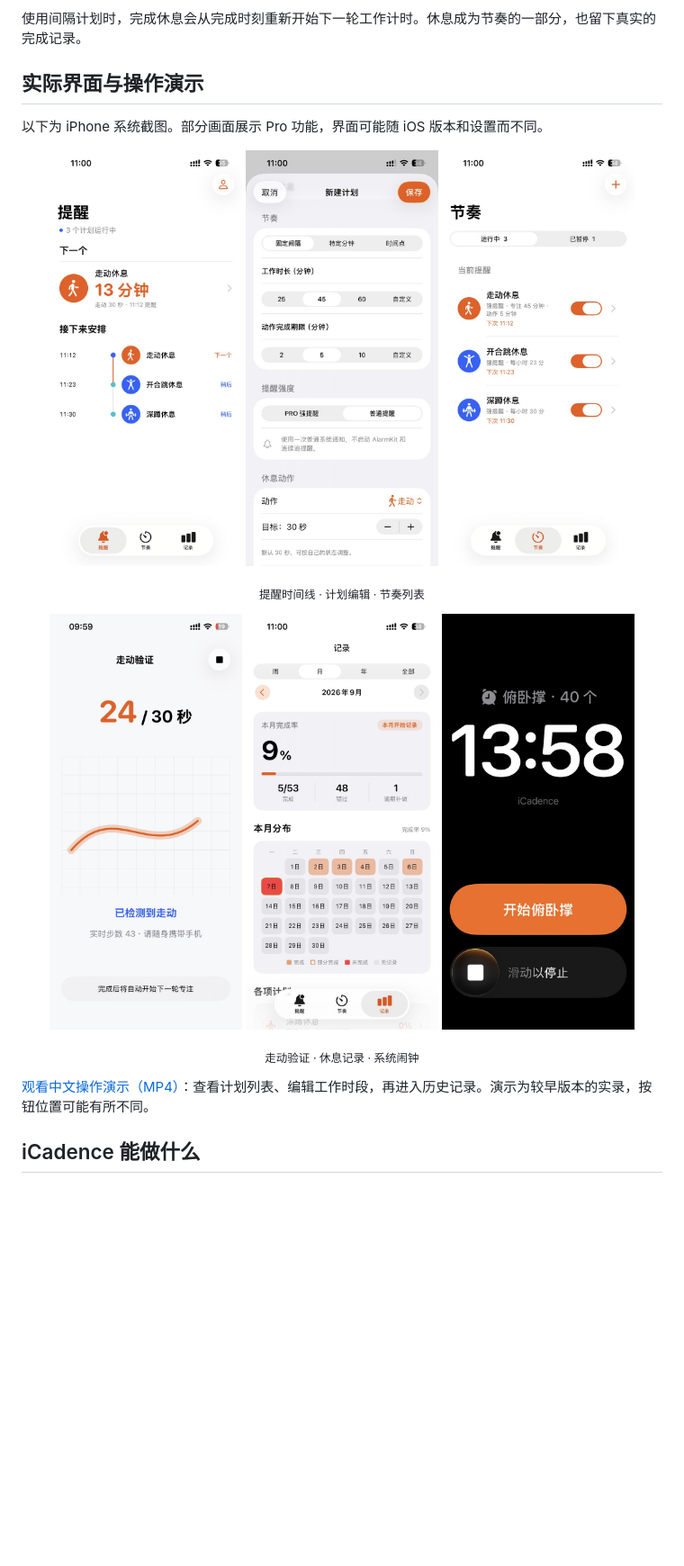
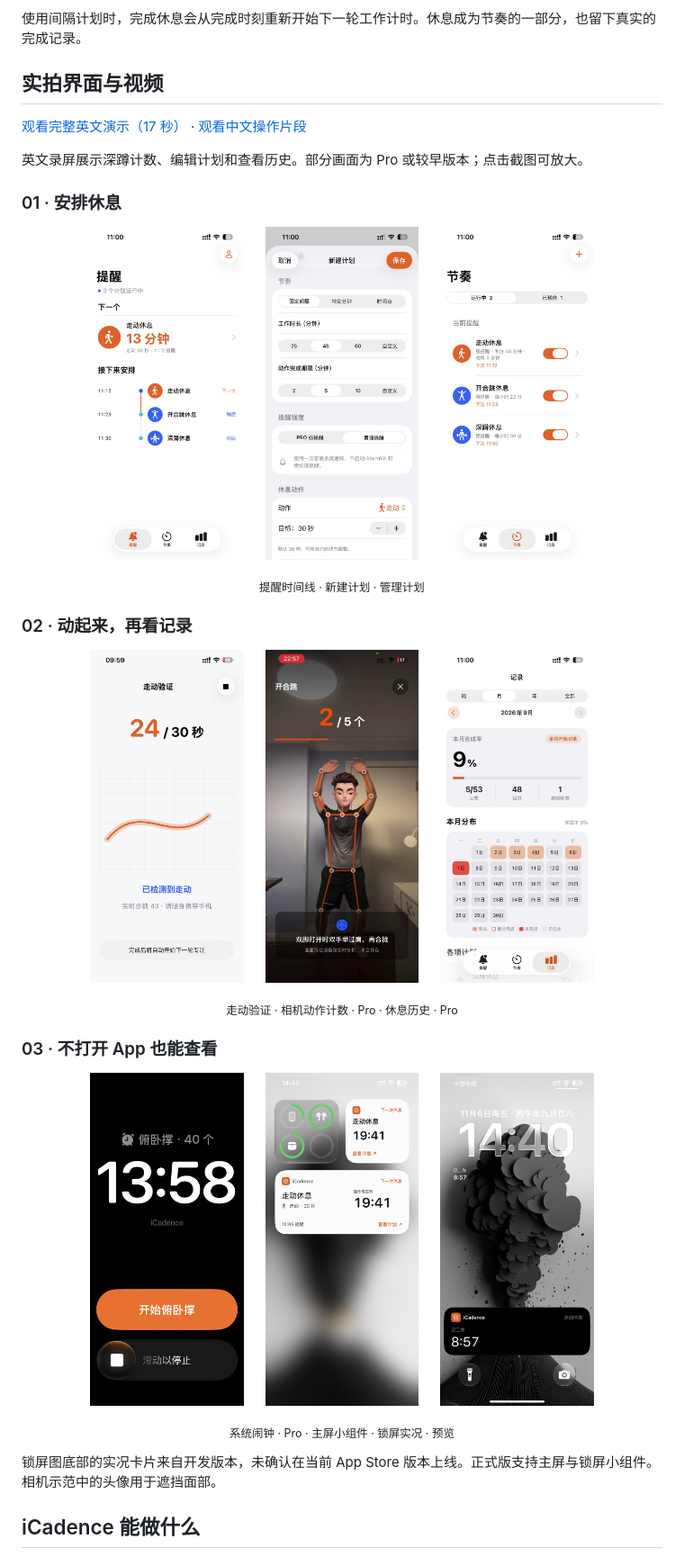
Before and after one commit to qinfu-tech/icadence, a Markdown page: README.zh-CN.md, the part around the change. Shown at 90% size. GitHub-like rendering; pictures changed too: assets/screenshots/zh-CN/lock-screen-preview.jpg (added), assets/screenshots/zh-CN/pose.jpg (added), assets/screenshots/zh-CN/widgets.jpg (added); blank space fills up the shorter version.

```diff
--- a/README.zh-CN.md
+++ b/README.zh-CN.md
@@ -22,27 +22,43 @@
 
 使用间隔计划时，完成休息会从完成时刻重新开始下一轮工作计时。休息成为节奏的一部分，也留下真实的完成记录。
 
-## 实际界面与操作演示
+## 实拍界面与视频
 
-以下为 iPhone 系统截图。部分画面展示 Pro 功能，界面可能随 iOS 版本和设置而不同。
+[观看完整英文演示（17 秒）](https://raw.githubusercontent.com/qinfu-tech/icadence/main/assets/videos/routines-en.mp4) · [观看中文操作片段](https://raw.githubusercontent.com/qinfu-tech/icadence/main/assets/videos/routines-zh-CN.mp4)
+
+英文录屏展示深蹲计数、编辑计划和查看历史。部分画面为 Pro 或较早版本；点击截图可放大。
+
+### 01 · 安排休息
 
 <p align="center">
-  <img src="assets/screenshots/zh-CN/today.jpg" width="30%" alt="提醒时间线">
-  <img src="assets/screenshots/zh-CN/routine.jpg" width="30%" alt="计划编辑">
-  <img src="assets/screenshots/zh-CN/routines.jpg" width="30%" alt="节奏列表">
+  <a href="assets/screenshots/zh-CN/today.jpg"><img src="assets/screenshots/zh-CN/today.jpg" width="24%" alt="提醒时间线"></a> &emsp;
+  <a href="assets/screenshots/zh-CN/routine.jpg"><img src="assets/screenshots/zh-CN/routine.jpg" width="24%" alt="新建计划"></a> &emsp;
+  <a href="assets/screenshots/zh-CN/routines.jpg"><img src="assets/screenshots/zh-CN/routines.jpg" width="24%" alt="管理计划"></a>
 </p>
 
-<p align="center"><sub>提醒时间线 · 计划编辑 · 节奏列表</sub></p>
+<p align="center"><sub>提醒时间线 · 新建计划 · 管理计划</sub></p>
+
+### 02 · 动起来，再看记录
 
 <p align="center">
-  <img src="assets/screenshots/zh-CN/walking.jpg" width="30%" alt="走动验证">
-  <img src="assets/screenshots/zh-CN/history.jpg" width="30%" alt="休息记录">
-  <img src="assets/screenshots/zh-CN/alarm.jpg" width="30%" alt="系统闹钟">
+  <a href="assets/screenshots/zh-CN/walking.jpg"><img src="assets/screenshots/zh-CN/walking.jpg" width="24%" alt="走动验证"></a> &emsp;
+  <a href="assets/screenshots/zh-CN/pose.jpg"><img src="assets/screenshots/zh-CN/pose.jpg" width="24%" alt="相机动作计数 · Pro"></a> &emsp;
+  <a href="assets/screenshots/zh-CN/history.jpg"><img src="assets/screenshots/zh-CN/history.jpg" width="24%" alt="休息历史 · Pro"></a>
 </p>
 
-<p align="center"><sub>走动验证 · 休息记录 · 系统闹钟</sub></p>
+<p align="center"><sub>走动验证 · 相机动作计数 · Pro · 休息历史 · Pro</sub></p>
 
-[观看中文操作演示（MP4）](https://raw.githubusercontent.com/qinfu-tech/icadence/main/assets/videos/routines-zh-CN.mp4)：查看计划列表、编辑工作时段，再进入历史记录。演示为较早版本的实录，按钮位置可能有所不同。
+### 03 · 不打开 App 也能查看
+
+<p align="center">
+  <a href="assets/screenshots/zh-CN/alarm.jpg"><img src="assets/screenshots/zh-CN/alarm.jpg" width="24%" alt="系统闹钟 · Pro"></a> &emsp;
+  <a href="assets/screenshots/zh-CN/widgets.jpg"><img src="assets/screenshots/zh-CN/widgets.jpg" width="24%" alt="主屏小组件"></a> &emsp;
+  <a href="assets/screenshots/zh-CN/lock-screen-preview.jpg"><img src="assets/screenshots/zh-CN/lock-screen-preview.jpg" width="24%" alt="锁屏实况 · 预览"></a>
+</p>
+
+<p align="center"><sub>系统闹钟 · Pro · 主屏小组件 · 锁屏实况 · 预览</sub></p>
+
+锁屏图底部的实况卡片来自开发版本，未确认在当前 App Store 版本上线。正式版支持主屏与锁屏小组件。相机示范中的头像用于遮挡面部。
 
 ## iCadence 能做什么
 
```
Also changed, not shown: README.md (+27 -11 lines), assets/README.md (+1 -1 lines), assets/screenshots/en/lock-screen-preview.jpg (added), assets/screenshots/en/pose.jpg (added), assets/screenshots/en/widgets.jpg (added), 2 other files.
